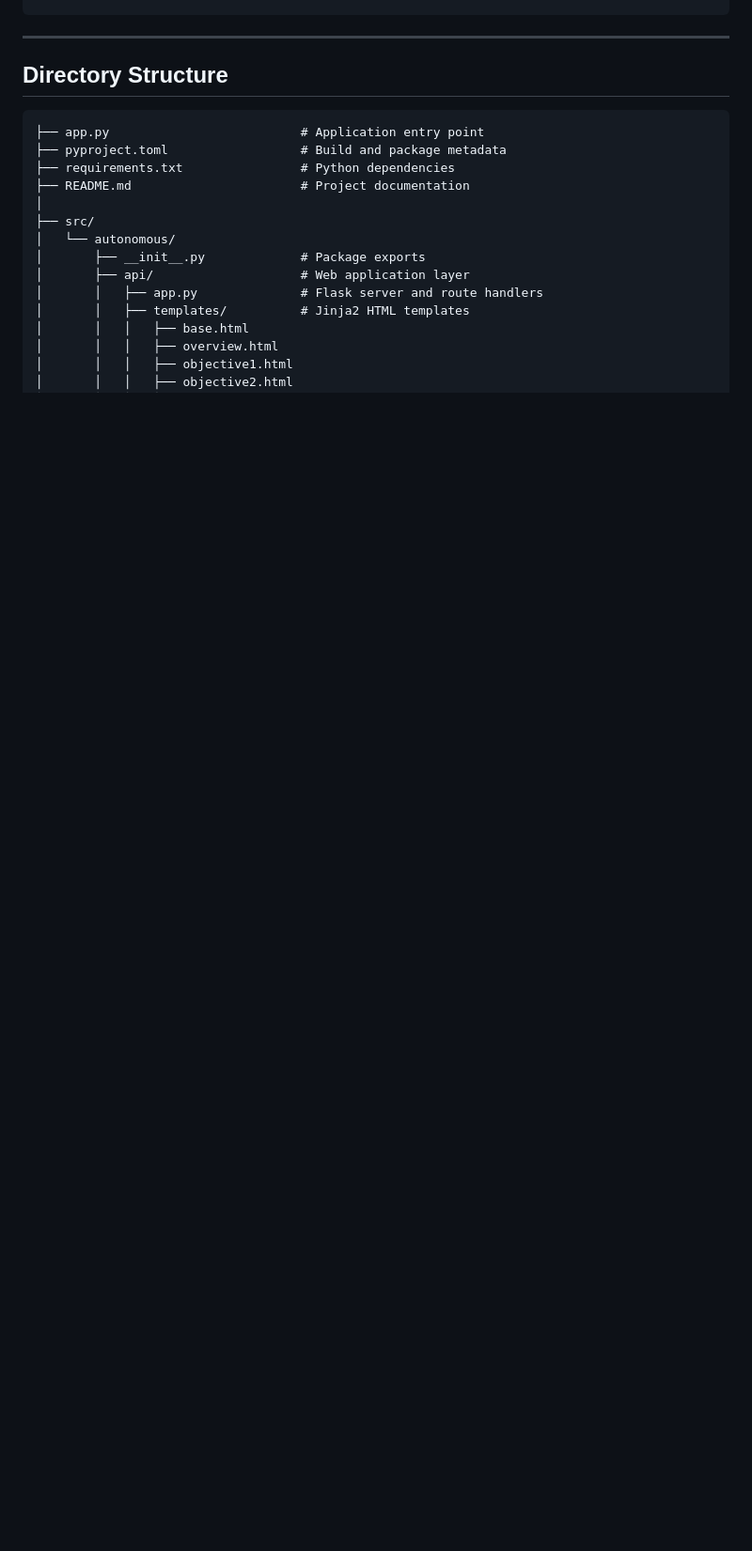
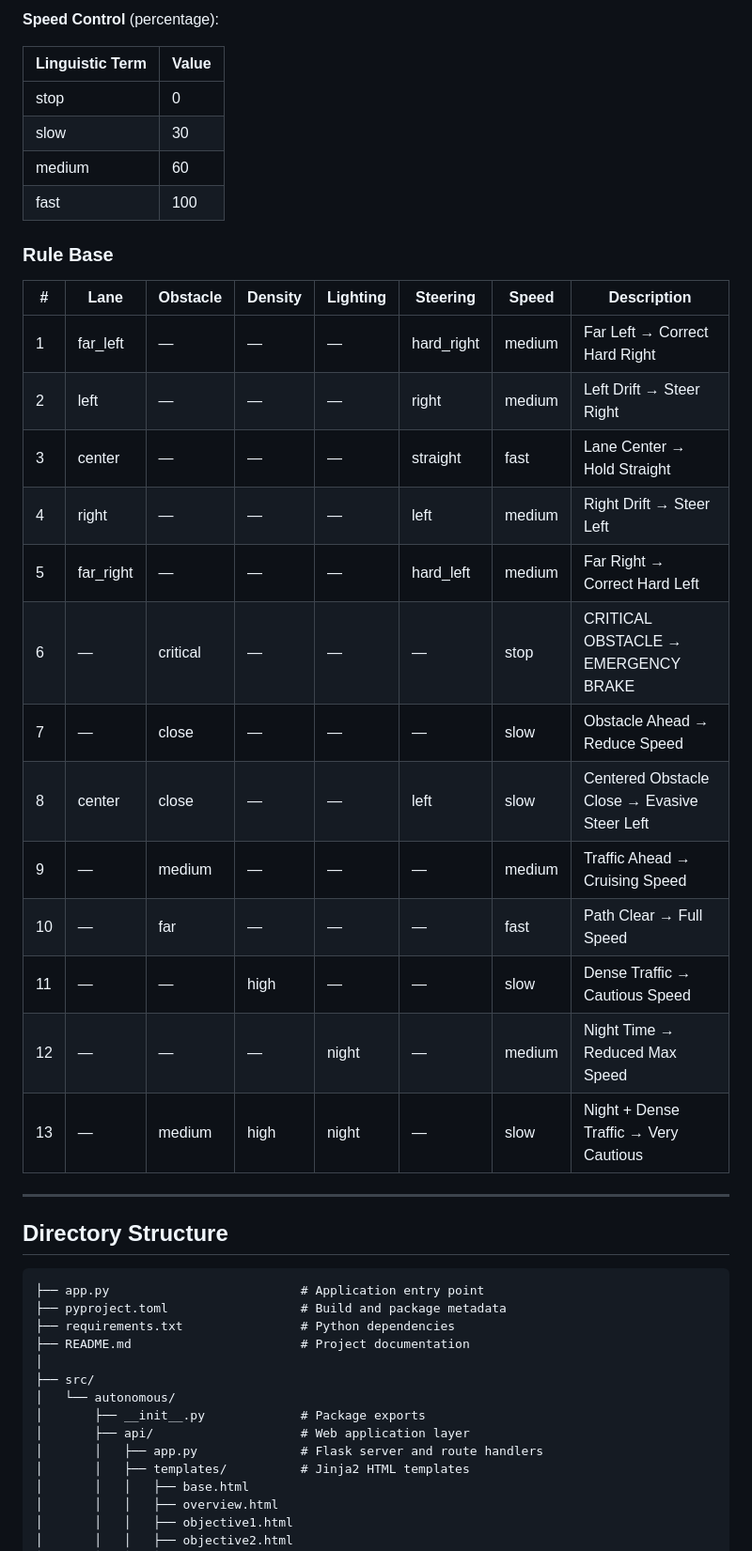
Before and after one commit to meenub255/PHD_repo, a Markdown page: README.md, the part around one of its changes. Shown at 94% size. Drawn GitHub-style; blank space fills up the shorter version.

```diff
--- a/README.md
+++ b/README.md
@@ -102,3 +155,29 @@ The platform addresses perception and adaptive decision-making under uncertain e
+**Speed Control** (percentage):
+
+| Linguistic Term | Value |
+|---|---|
+| stop | 0 |
+| slow | 30 |
+| medium | 60 |
+| fast | 100 |
+
+### Rule Base
+
+| # | Lane | Obstacle | Density | Lighting | Steering | Speed | Description |
+|---|---|---|---|---|---|---|---|
+| 1 | far_left | — | — | — | hard_right | medium | Far Left → Correct Hard Right |
+| 2 | left | — | — | — | right | medium | Left Drift → Steer Right |
+| 3 | center | — | — | — | straight | fast | Lane Center → Hold Straight |
+| 4 | right | — | — | — | left | medium | Right Drift → Steer Left |
+| 5 | far_right | — | — | — | hard_left | medium | Far Right → Correct Hard Left |
+| 6 | — | critical | — | — | — | stop | CRITICAL OBSTACLE → EMERGENCY BRAKE |
+| 7 | — | close | — | — | — | slow | Obstacle Ahead → Reduce Speed |
+| 8 | center | close | — | — | left | slow | Centered Obstacle Close → Evasive Steer Left |
+| 9 | — | medium | — | — | — | medium | Traffic Ahead → Cruising Speed |
+| 10 | — | far | — | — | — | fast | Path Clear → Full Speed |
+| 11 | — | — | high | — | — | slow | Dense Traffic → Cautious Speed |
+| 12 | — | — | — | night | — | medium | Night Time → Reduced Max Speed |
+| 13 | — | medium | high | night | — | slow | Night + Dense Traffic → Very Cautious |
 
 ---
 
```
Also changed, not shown: other parts of README.md (+53 -0 lines).
